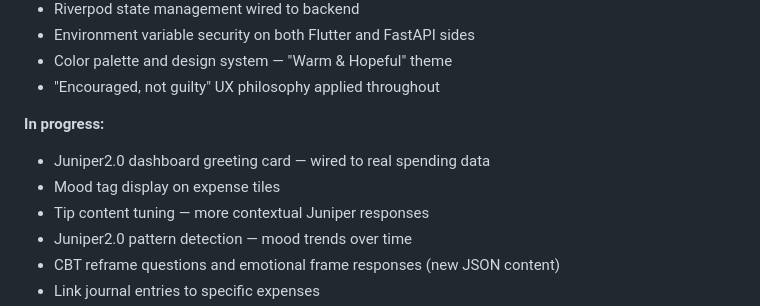
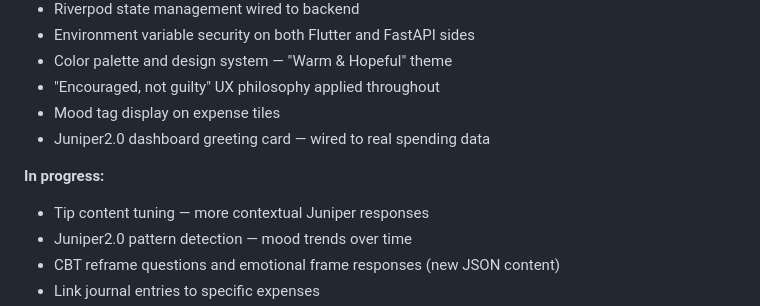
Before and after one commit to alexisvassquez/trackthatmoney, a Markdown page: README.md, the part around the change. Drawn GitHub-style.

Commit message:
update completed/in progress notes

```diff
--- a/README.md
+++ b/README.md
@@ -317,11 +317,11 @@ Actively in development. Paused mid-2025, fully resumed and refactored July 2026
 - Environment variable security on both Flutter and FastAPI sides
 - Color palette and design system — "Warm & Hopeful" theme
 - "Encouraged, not guilty" UX philosophy applied throughout
+- Mood tag display on expense tiles
+- Juniper2.0 dashboard greeting card — wired to real spending data
 
 **In progress:**
 
-- Juniper2.0 dashboard greeting card — wired to real spending data
-- Mood tag display on expense tiles
 - Tip content tuning — more contextual Juniper responses
 - Juniper2.0 pattern detection — mood trends over time
 - CBT reframe questions and emotional frame responses (new JSON content)
```
